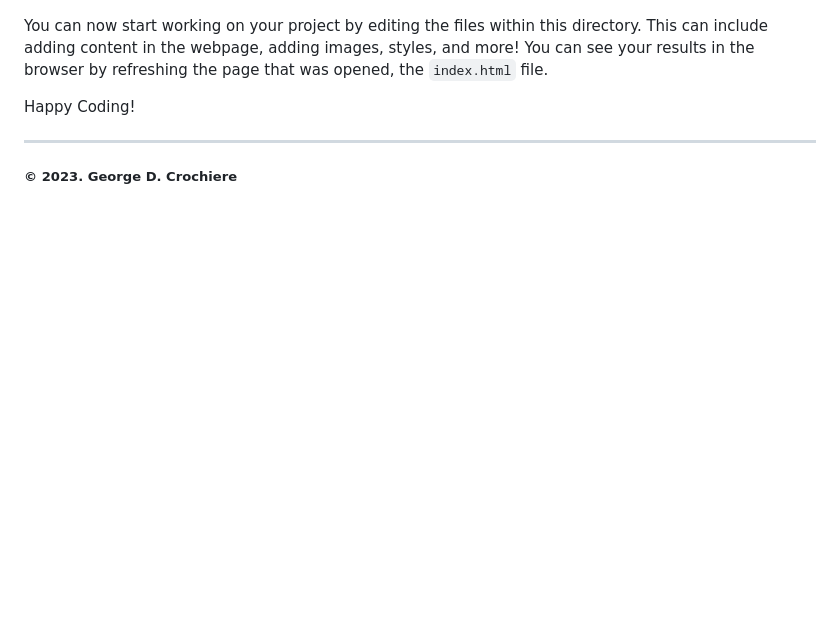
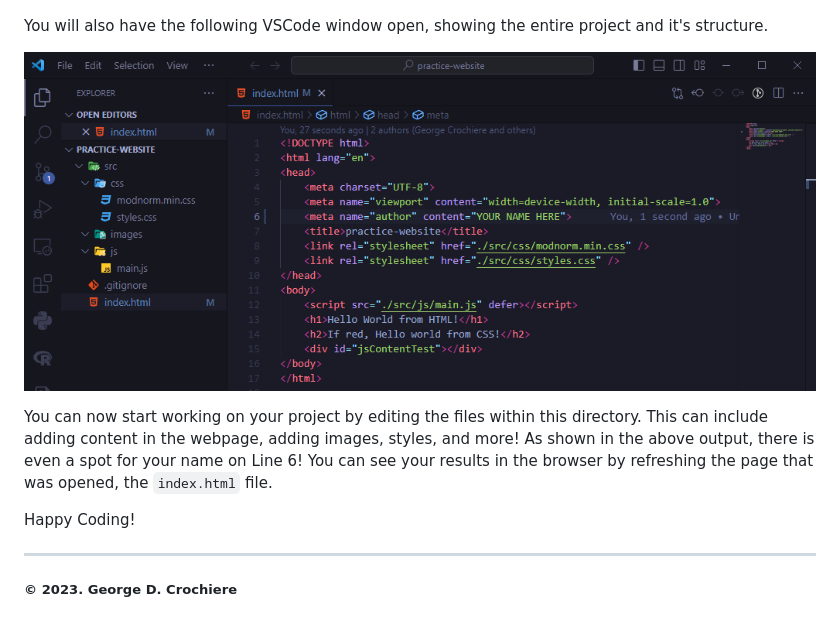
Before and after one commit to GeorgeCrochiere/comm429-devblog1-cli-script, a Markdown page: index.md, the part around the change. Drawn GitHub-style; pictures changed too: src/images/VSCodeOutput.png (added); blank space fills up the shorter version.

Commit message:
Added last picture of results
Added a picture to help show more results in terms of the file structure. Also updated the script to not be name specific, and to just leave a spot for the author's name.

````diff
--- a/index.md
+++ b/index.md
@@ -191,7 +191,11 @@ Regardless of the method on how you create your project, upon successful creatio
 
 ![*The index.html page in a browser, opened by the script.*](./src/images/ResultPageTest.png)
 
-You can now start working on your project by editing the files within this directory. This can include adding content in the webpage, adding images, styles, and more! You can see your results in the browser by refreshing the page that was opened, the ```index.html``` file.
+You will also have the following VSCode window open, showing the entire project and it's structure.
+
+![*VSCode open, showing the project structure.*](./src/images/VSCodeOutput.png)
+
+You can now start working on your project by editing the files within this directory. This can include adding content in the webpage, adding images, styles, and more! As shown in the above output, there is even a spot for your name on Line 6! You can see your results in the browser by refreshing the page that was opened, the ```index.html``` file.
 
 Happy Coding!
 
````
Also changed, not shown: 2 other files.
